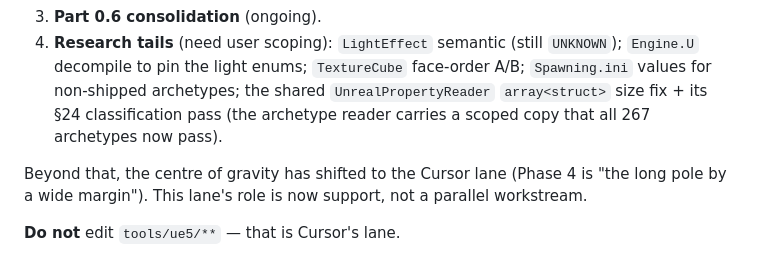
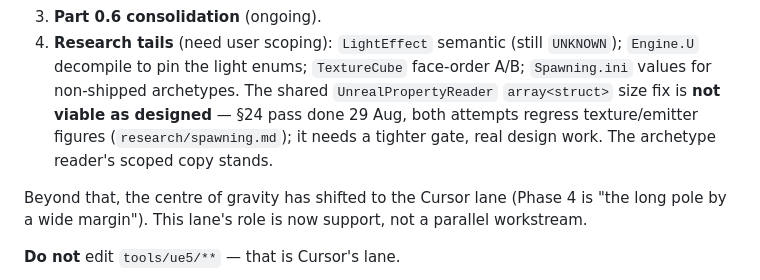
Before and after one commit to SloppiestPorkins/BioShockStudio, a Markdown page: docs/DUAL_AGENT_ROADMAP.md, the part around the change. GitHub-like rendering.

```diff
--- a/docs/DUAL_AGENT_ROADMAP.md
+++ b/docs/DUAL_AGENT_ROADMAP.md
@@ -118,9 +118,10 @@ end to end found that almost every open item was either already built-but-untrac
 3. **Part 0.6 consolidation** (ongoing).
 4. **Research tails** (need user scoping): `LightEffect` semantic (still `UNKNOWN`); `Engine.U`
    decompile to pin the light enums; `TextureCube` face-order A/B; `Spawning.ini` values for
-   non-shipped archetypes; the shared `UnrealPropertyReader`
-   `array<struct>` size fix + its §24 classification pass (the archetype reader carries a scoped
-   copy that all 267 archetypes now pass).
+   non-shipped archetypes. The shared `UnrealPropertyReader` `array<struct>` size fix is **not
+   viable as designed** — §24 pass done 29 Aug, both attempts regress texture/emitter figures
+   (`research/spawning.md`); it needs a tighter gate, real design work. The archetype reader's
+   scoped copy stands.
 
 Beyond that, the centre of gravity has shifted to the Cursor lane (Phase 4 is "the long pole by a
 wide margin"). This lane's role is now support, not a parallel workstream.
```
Also changed, not shown: docs/research/spawning.md (+15 -6 lines).
